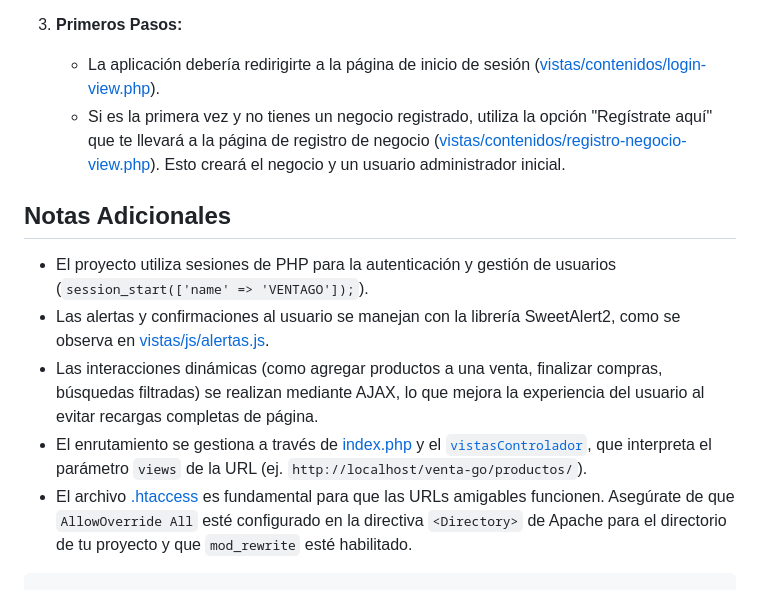
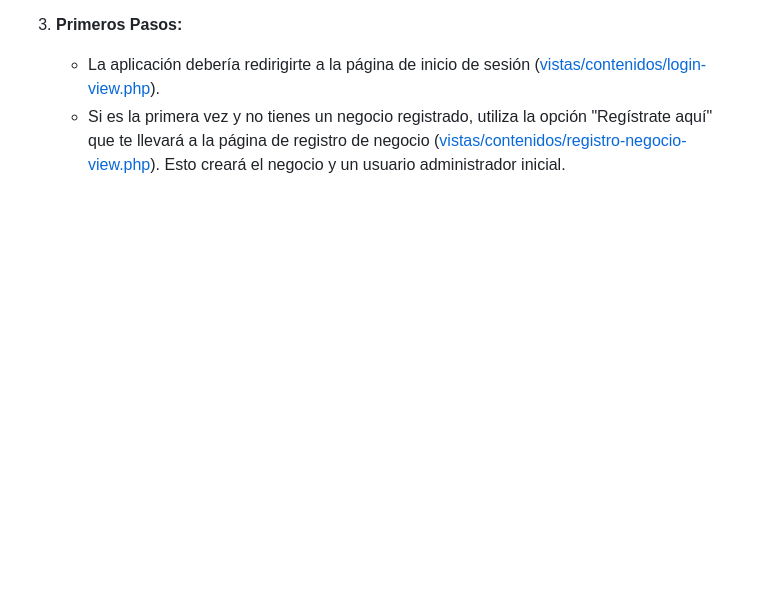
Before and after one commit to yefrycg/venta-go, a Markdown page: README.md, the part around the change. Rendered like a GitHub page; blank space fills up the shorter version.

````diff
--- a/README.md
+++ b/README.md
@@ -79,11 +79,3 @@ VentaGo es un sistema de punto de venta (POS) basado en la web, diseñado para g
 3.  **Primeros Pasos:**
     *   La aplicación debería redirigirte a la página de inicio de sesión ([vistas/contenidos/login-view.php](vistas/contenidos/login-view.php)).
     *   Si es la primera vez y no tienes un negocio registrado, utiliza la opción "Regístrate aquí" que te llevará a la página de registro de negocio ([vistas/contenidos/registro-negocio-view.php](vistas/contenidos/registro-negocio-view.php)). Esto creará el negocio y un usuario administrador inicial.
-
-## Notas Adicionales
-*   El proyecto utiliza sesiones de PHP para la autenticación y gestión de usuarios (`session_start(['name' => 'VENTAGO']);`).
-*   Las alertas y confirmaciones al usuario se manejan con la librería SweetAlert2, como se observa en [vistas/js/alertas.js](vistas/js/alertas.js).
-*   Las interacciones dinámicas (como agregar productos a una venta, finalizar compras, búsquedas filtradas) se realizan mediante AJAX, lo que mejora la experiencia del usuario al evitar recargas completas de página.
-*   El enrutamiento se gestiona a través de [index.php](index.php) y el [`vistasControlador`](controladores/vistasControlador.php), que interpreta el parámetro `views` de la URL (ej. `http://localhost/venta-go/productos/`).
-*   El archivo [.htaccess](.htaccess) es fundamental para que las URLs amigables funcionen. Asegúrate de que `AllowOverride All` esté configurado en la directiva `<Directory>` de Apache para el directorio de tu proyecto y que `mod_rewrite` esté habilitado.
-```# VentaGo - Sistema de Punto de Venta
````
